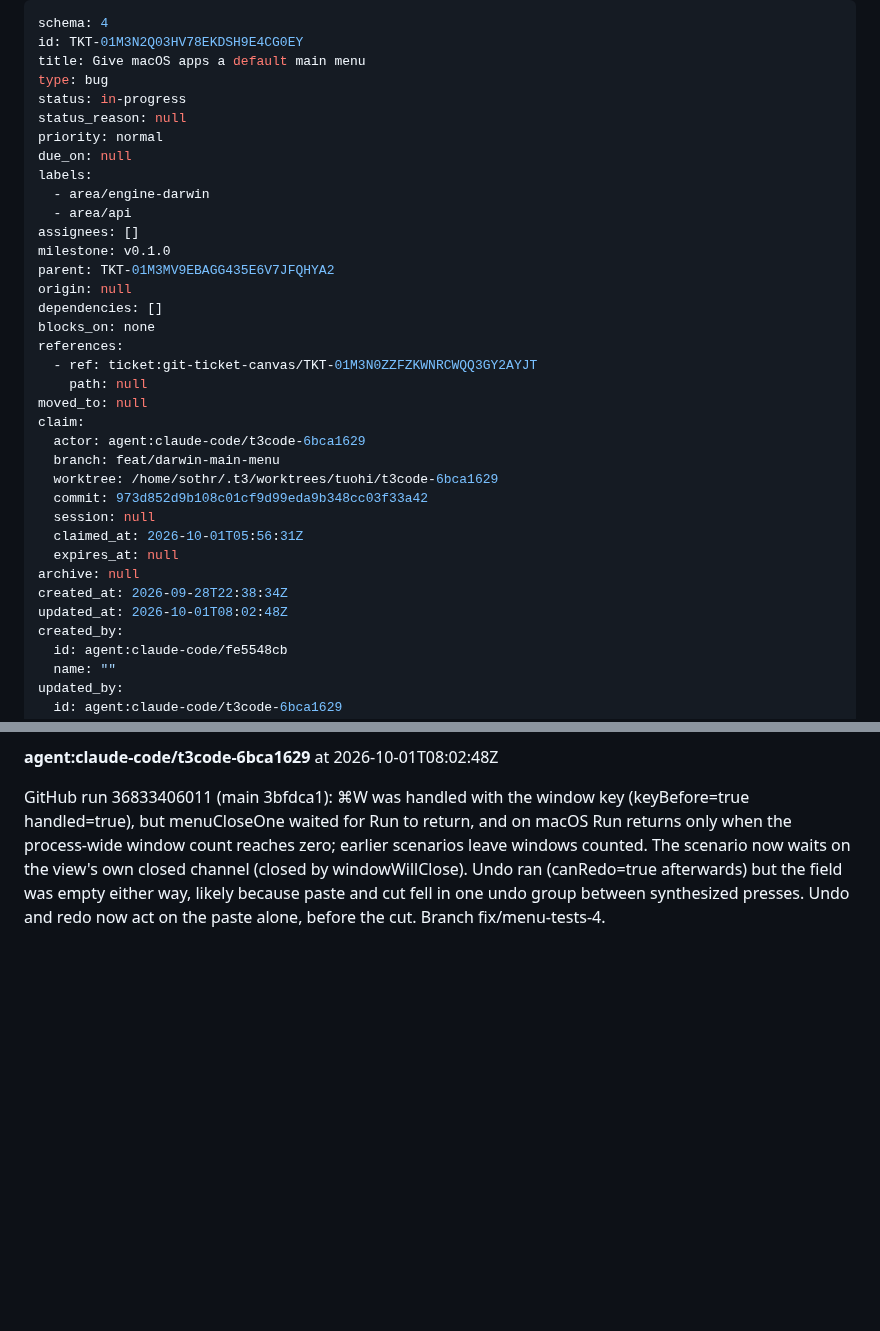
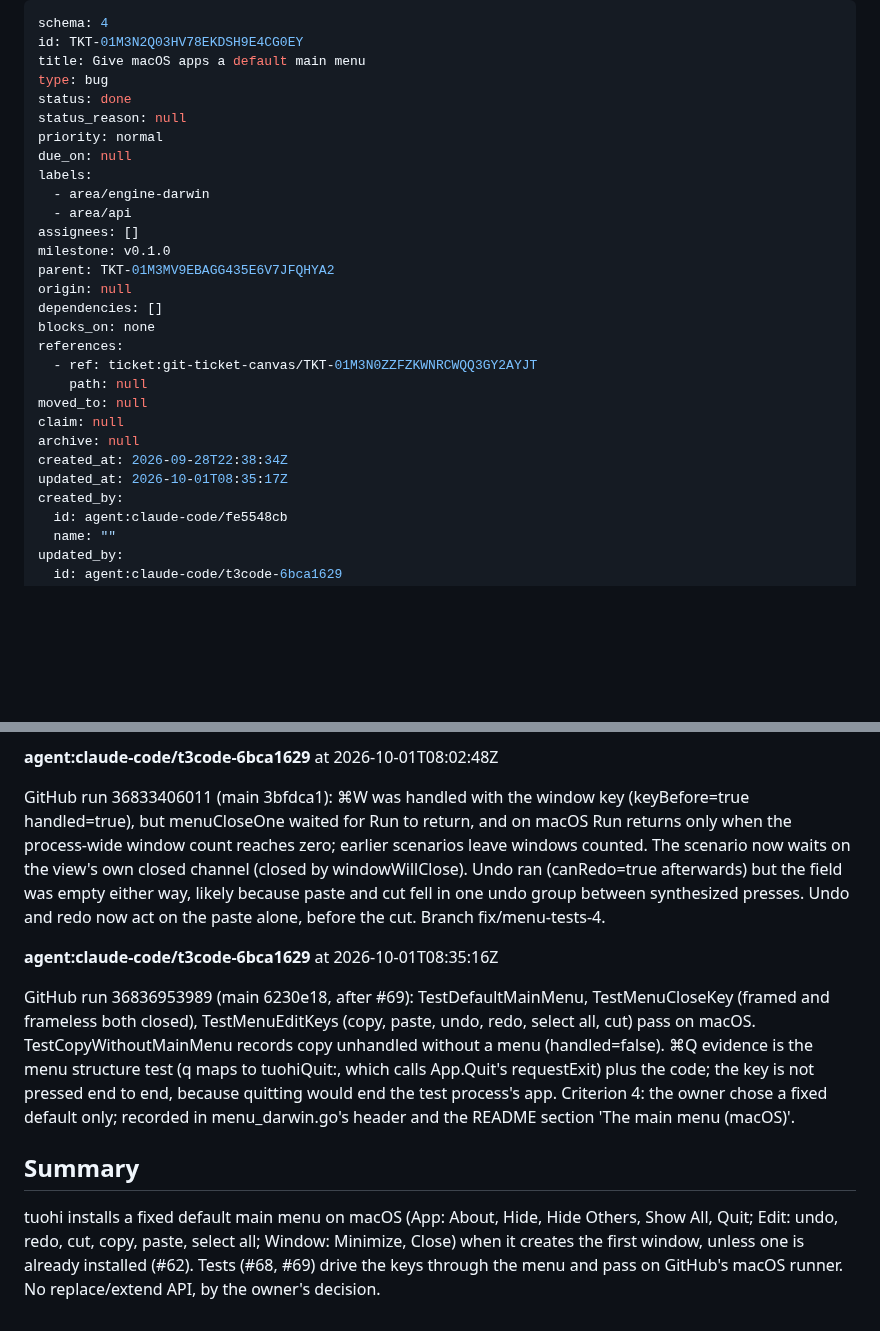
Before and after one commit to terva-sh/tuohi, a Markdown page: .tickets/done/TKT-01M3N2Q03HV78EKDSH9E4CG0EY.md, 2 parts joined by grey strips. GitHub-like rendering; blank space fills up the shorter version.

Commit message:
TKT-01M3N2Q03 Give macOS apps a default main menu: done; TKT-01M3V1Z4 cause recorded
Co-Authored-By: Claude Opus 5.5 (1M context) <noreply@anthropic.com>

```diff
--- a/.tickets/tickets/TKT-01M3N2Q03HV78EKDSH9E4CG0EY.md
+++ b/.tickets/done/TKT-01M3N2Q03HV78EKDSH9E4CG0EY.md
@@ -3,7 +3,7 @@ schema: 4
 id: TKT-01M3N2Q03HV78EKDSH9E4CG0EY
 title: Give macOS apps a default main menu
 type: bug
-status: in-progress
+status: done
 status_reason: null
 priority: normal
 due_on: null
@@ -20,17 +20,10 @@ references:
   - ref: ticket:git-ticket-canvas/TKT-01M3N0ZZFZKWNRCWQQ3GY2AYJT
     path: null
 moved_to: null
-claim:
-  actor: agent:claude-code/t3code-6bca1629
-  branch: feat/darwin-main-menu
-  worktree: /home/sothr/.t3/worktrees/tuohi/t3code-6bca1629
-  commit: 973d852d9b108c01cf9d99eda9b348cc03f33a42
-  session: null
-  claimed_at: 2026-10-01T05:56:31Z
-  expires_at: null
+claim: null
 archive: null
 created_at: 2026-09-28T22:38:34Z
-updated_at: 2026-10-01T08:02:48Z
+updated_at: 2026-10-01T08:35:17Z
 created_by:
   id: agent:claude-code/fe5548cb
   name: ""
@@ -118,3 +111,11 @@ GitHub run 36831446783 (after #67): Windows is green. On macOS, ⌘W still close
 **agent:claude-code/t3code-6bca1629** at 2026-10-01T08:02:48Z
 
 GitHub run 36833406011 (main 3bfdca1): ⌘W was handled with the window key (keyBefore=true handled=true), but menuCloseOne waited for Run to return, and on macOS Run returns only when the process-wide window count reaches zero; earlier scenarios leave windows counted. The scenario now waits on the view's own closed channel (closed by windowWillClose). Undo ran (canRedo=true afterwards) but the field was empty either way, likely because paste and cut fell in one undo group between synthesized presses. Undo and redo now act on the paste alone, before the cut. Branch fix/menu-tests-4.
+
+**agent:claude-code/t3code-6bca1629** at 2026-10-01T08:35:16Z
+
+GitHub run 36836953989 (main 6230e18, after #69): TestDefaultMainMenu, TestMenuCloseKey (framed and frameless both closed), TestMenuEditKeys (copy, paste, undo, redo, select all, cut) pass on macOS. TestCopyWithoutMainMenu records copy unhandled without a menu (handled=false). ⌘Q evidence is the menu structure test (q maps to tuohiQuit:, which calls App.Quit's requestExit) plus the code; the key is not pressed end to end, because quitting would end the test process's app. Criterion 4: the owner chose a fixed default only; recorded in menu_darwin.go's header and the README section 'The main menu (macOS)'.
+
+## Summary
+
+tuohi installs a fixed default main menu on macOS (App: About, Hide, Hide Others, Show All, Quit; Edit: undo, redo, cut, copy, paste, select all; Window: Minimize, Close) when it creates the first window, unless one is already installed (#62). Tests (#68, #69) drive the keys through the menu and pass on GitHub's macOS runner. No replace/extend API, by the owner's decision.
```
Also changed, not shown: other parts of .tickets/done/TKT-01M3N2Q03HV78EKDSH9E4CG0EY.md (+3 -3 lines), .tickets/tickets/TKT-01M3V1Z47868Y2R02CH9S42NNS.md (+6 -2 lines).
